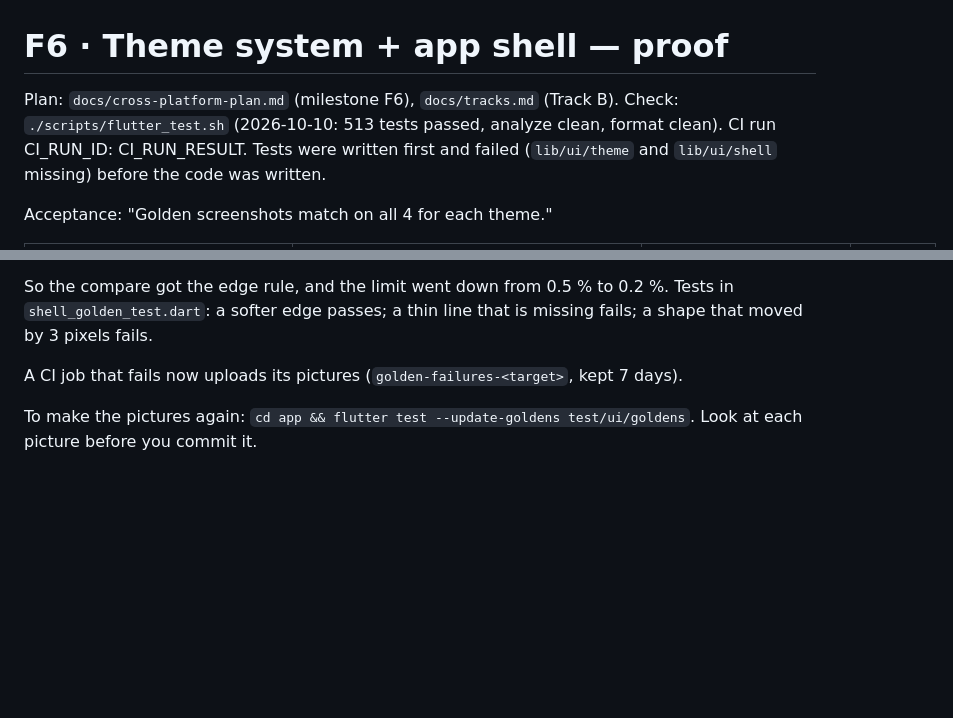
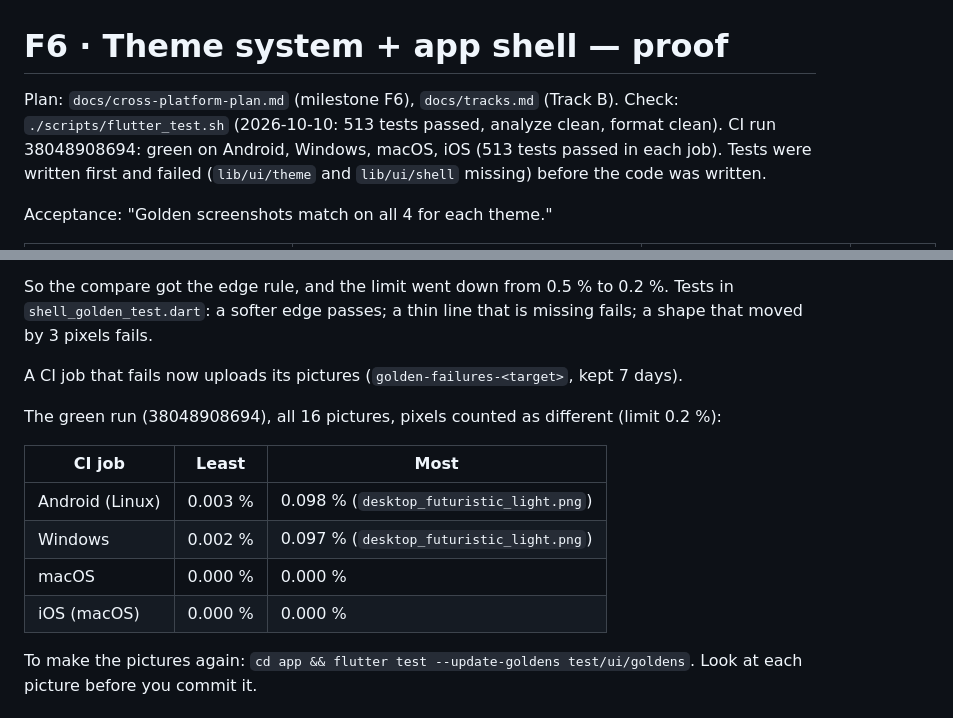
Before and after one commit to AndreiOprescu/Grove, a Markdown page: docs/acceptance/F6.md, 2 parts joined by grey strips. GitHub-like rendering; blank space fills up the shorter version.

Commit message:
docs: F6 proof with CI run

```diff
--- a/docs/acceptance/F6.md
+++ b/docs/acceptance/F6.md
@@ -1,6 +1,6 @@
 # F6 · Theme system + app shell — proof
 
-Plan: `docs/cross-platform-plan.md` (milestone F6), `docs/tracks.md` (Track B). Check: `./scripts/flutter_test.sh` (2026-10-10: 513 tests passed, analyze clean, format clean). CI run CI_RUN_ID: CI_RUN_RESULT.
+Plan: `docs/cross-platform-plan.md` (milestone F6), `docs/tracks.md` (Track B). Check: `./scripts/flutter_test.sh` (2026-10-10: 513 tests passed, analyze clean, format clean). CI run 38048908694: green on Android, Windows, macOS, iOS (513 tests passed in each job).
 Tests were written first and failed (`lib/ui/theme` and `lib/ui/shell` missing) before the code was written.
 
 Acceptance: "Golden screenshots match on all 4 for each theme."
@@ -56,6 +56,15 @@ So the compare got the edge rule, and the limit went down from 0.5 % to 0.2 %. T
 
 A CI job that fails now uploads its pictures (`golden-failures-<target>`, kept 7 days).
 
+The green run (38048908694), all 16 pictures, pixels counted as different (limit 0.2 %):
+
+| CI job | Least | Most |
+|---|---|---|
+| Android (Linux) | 0.003 % | 0.098 % (`desktop_futuristic_light.png`) |
+| Windows | 0.002 % | 0.097 % (`desktop_futuristic_light.png`) |
+| macOS | 0.000 % | 0.000 % |
+| iOS (macOS) | 0.000 % | 0.000 % |
+
 To make the pictures again: `cd app && flutter test --update-goldens test/ui/goldens`. Look at each picture before you commit it.
 
 ## Phone vs desktop
```
